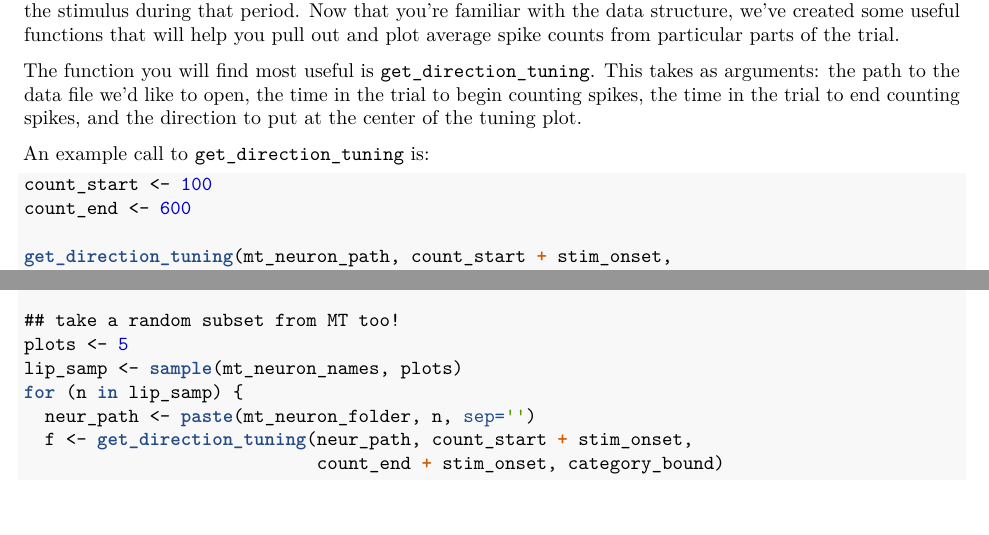
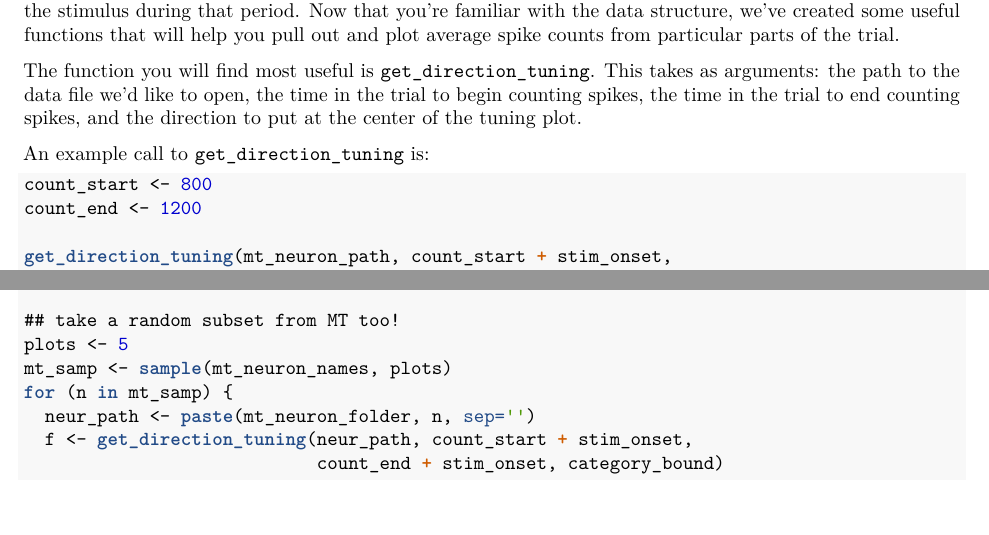
Before and after one commit to StefanoAllesina/BSD-QBio4, an R Markdown document (workshops/sepalmer/code/mt_lip_computation.Rmd): two parts of pages 9 and 11 of 15, joined at a grey line, cut so that both start at the same text. The pictures show the output file workshops/sepalmer/code/mt_lip_computation.pdf that the author committed with the source.

Commit message:
changed variables names referring to MT data as LIP data -- thought it might be clearer

````diff
--- a/workshops/sepalmer/code/mt_lip_computation.Rmd
+++ b/workshops/sepalmer/code/mt_lip_computation.Rmd
@@ -232,8 +232,8 @@ The function you will find most useful is `get_direction_tuning`. This takes as
 An example call to `get_direction_tuning` is:
 
 ```{r, out.width = '50%'}
-count_start <- 100
-count_end <- 600
+count_start <- 800
+count_end <- 1200
 
 get_direction_tuning(mt_neuron_path, count_start + stim_onset,
                      count_end + stim_onset)
@@ -299,8 +299,8 @@ mt_neuron_names <- list.files(mt_neuron_folder)
 
 ## take a random subset from MT too!
 plots <- 5
-lip_samp <- sample(mt_neuron_names, plots)
-for (n in lip_samp) {
+mt_samp <- sample(mt_neuron_names, plots)
+for (n in mt_samp) {
   neur_path <- paste(mt_neuron_folder, n, sep='')
   f <- get_direction_tuning(neur_path, count_start + stim_onset,
                             count_end + stim_onset, category_bound)
````
Also changed, not shown: workshops/sepalmer/code/mt_lip_computation.pdf.
